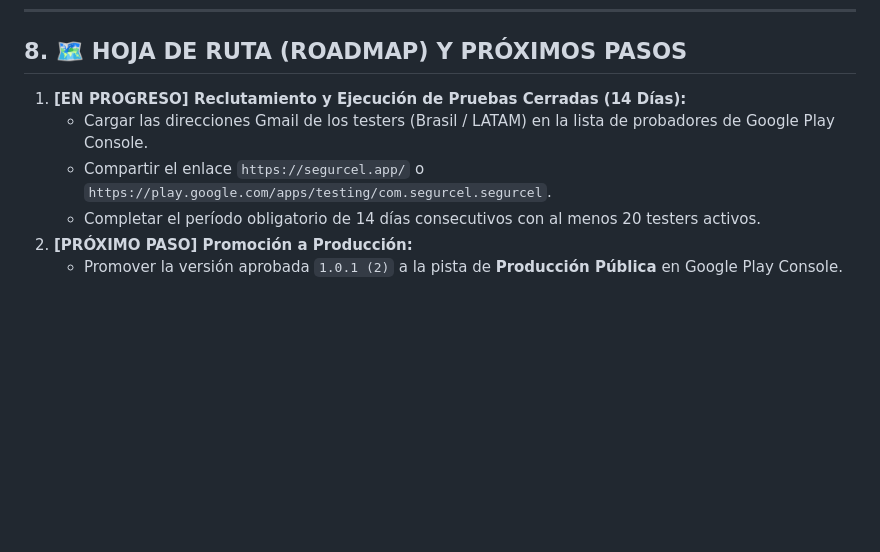
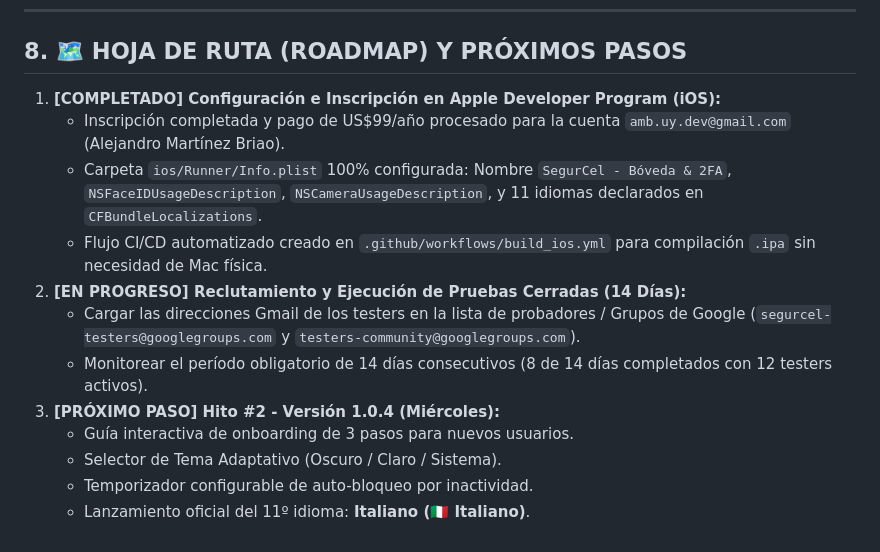
Before and after one commit to ambuydev/SegurCel, a Markdown page: CONTEXT_LOG.md, the part around the change. Rendered like a GitHub page; blank space fills up the shorter version.

Commit message:
docs: Update CONTEXT_LOG.md with Apple Developer enrollment milestone and 11-language roadmap

```diff
--- a/CONTEXT_LOG.md
+++ b/CONTEXT_LOG.md
@@ -98,9 +98,15 @@ Este archivo contiene el contexto técnico y funcional completo de **SegurCel**
 ---
 
 ## 8. 🗺️ HOJA DE RUTA (ROADMAP) Y PRÓXIMOS PASOS
-1. **[EN PROGRESO] Reclutamiento y Ejecución de Pruebas Cerradas (14 Días):**
-   - Cargar las direcciones Gmail de los testers (Brasil / LATAM) en la lista de probadores de Google Play Console.
-   - Compartir el enlace `https://segurcel.app/` o `https://play.google.com/apps/testing/com.segurcel.segurcel`.
-   - Completar el período obligatorio de 14 días consecutivos con al menos 20 testers activos.
-2. **[PRÓXIMO PASO] Promoción a Producción:**
-   - Promover la versión aprobada `1.0.1 (2)` a la pista de **Producción Pública** en Google Play Console.
+1. **[COMPLETADO] Configuración e Inscripción en Apple Developer Program (iOS):**
+   - Inscripción completada y pago de US$99/año procesado para la cuenta `amb.uy.dev@gmail.com` (Alejandro Martínez Briao).
+   - Carpeta `ios/Runner/Info.plist` 100% configurada: Nombre `SegurCel - Bóveda & 2FA`, `NSFaceIDUsageDescription`, `NSCameraUsageDescription`, y 11 idiomas declarados en `CFBundleLocalizations`.
+   - Flujo CI/CD automatizado creado en `.github/workflows/build_ios.yml` para compilación `.ipa` sin necesidad de Mac física.
+2. **[EN PROGRESO] Reclutamiento y Ejecución de Pruebas Cerradas (14 Días):**
+   - Cargar las direcciones Gmail de los testers en la lista de probadores / Grupos de Google (`segurcel-testers@googlegroups.com` y `testers-community@googlegroups.com`).
+   - Monitorear el período obligatorio de 14 días consecutivos (8 de 14 días completados con 12 testers activos).
+3. **[PRÓXIMO PASO] Hito #2 - Versión 1.0.4 (Miércoles):**
+   - Guía interactiva de onboarding de 3 pasos para nuevos usuarios.
+   - Selector de Tema Adaptativo (Oscuro / Claro / Sistema).
+   - Temporizador configurable de auto-bloqueo por inactividad.
+   - Lanzamiento oficial del 11º idioma: **Italiano (🇮🇹 Italiano)**.
```
